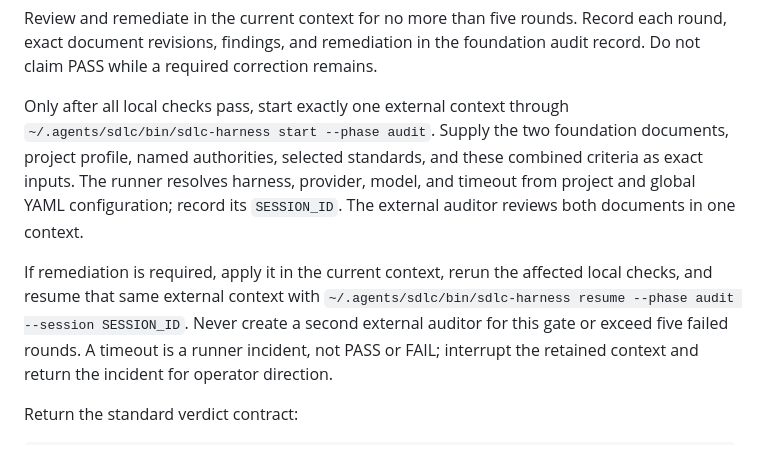
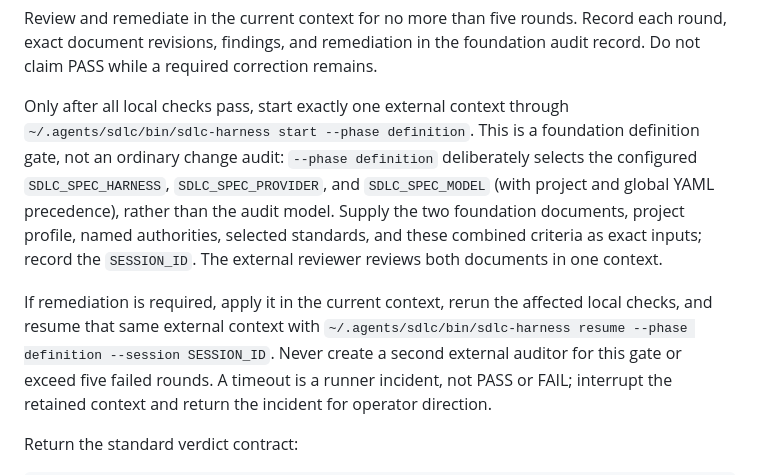
Before and after one commit to tigger-developer/sdlc, a Markdown page: skills/audit-project-foundation/SKILL.md, the part around the change. Drawn GitHub-style.

Commit message:
docs: use definition model for foundation audit

```diff
--- a/skills/audit-project-foundation/SKILL.md
+++ b/skills/audit-project-foundation/SKILL.md
@@ -38,15 +38,18 @@ Record each round, exact document revisions, findings, and remediation in the
 foundation audit record. Do not claim PASS while a required correction remains.
 
 Only after all local checks pass, start exactly one external context through
-`~/.agents/sdlc/bin/sdlc-harness start --phase audit`. Supply the two foundation
-documents, project profile, named authorities, selected standards, and these
-combined criteria as exact inputs. The runner resolves harness, provider,
-model, and timeout from project and global YAML configuration; record its
-`SESSION_ID`. The external auditor reviews both documents in one context.
+`~/.agents/sdlc/bin/sdlc-harness start --phase definition`. This is a foundation
+definition gate, not an ordinary change audit: `--phase definition` deliberately
+selects the configured `SDLC_SPEC_HARNESS`, `SDLC_SPEC_PROVIDER`, and
+`SDLC_SPEC_MODEL` (with project and global YAML precedence), rather than the
+audit model. Supply the two foundation documents, project profile, named
+authorities, selected standards, and these combined criteria as exact inputs;
+record the `SESSION_ID`. The external reviewer reviews both documents in one
+context.
 
 If remediation is required, apply it in the current context, rerun the affected
 local checks, and resume that same external context with
-`~/.agents/sdlc/bin/sdlc-harness resume --phase audit --session SESSION_ID`.
+`~/.agents/sdlc/bin/sdlc-harness resume --phase definition --session SESSION_ID`.
 Never create a second external auditor for this gate or exceed five failed
 rounds. A timeout is a runner incident, not PASS or FAIL; interrupt the retained
 context and return the incident for operator direction.
```
Also changed, not shown: CHANGELOG.md (+5 -0 lines).
